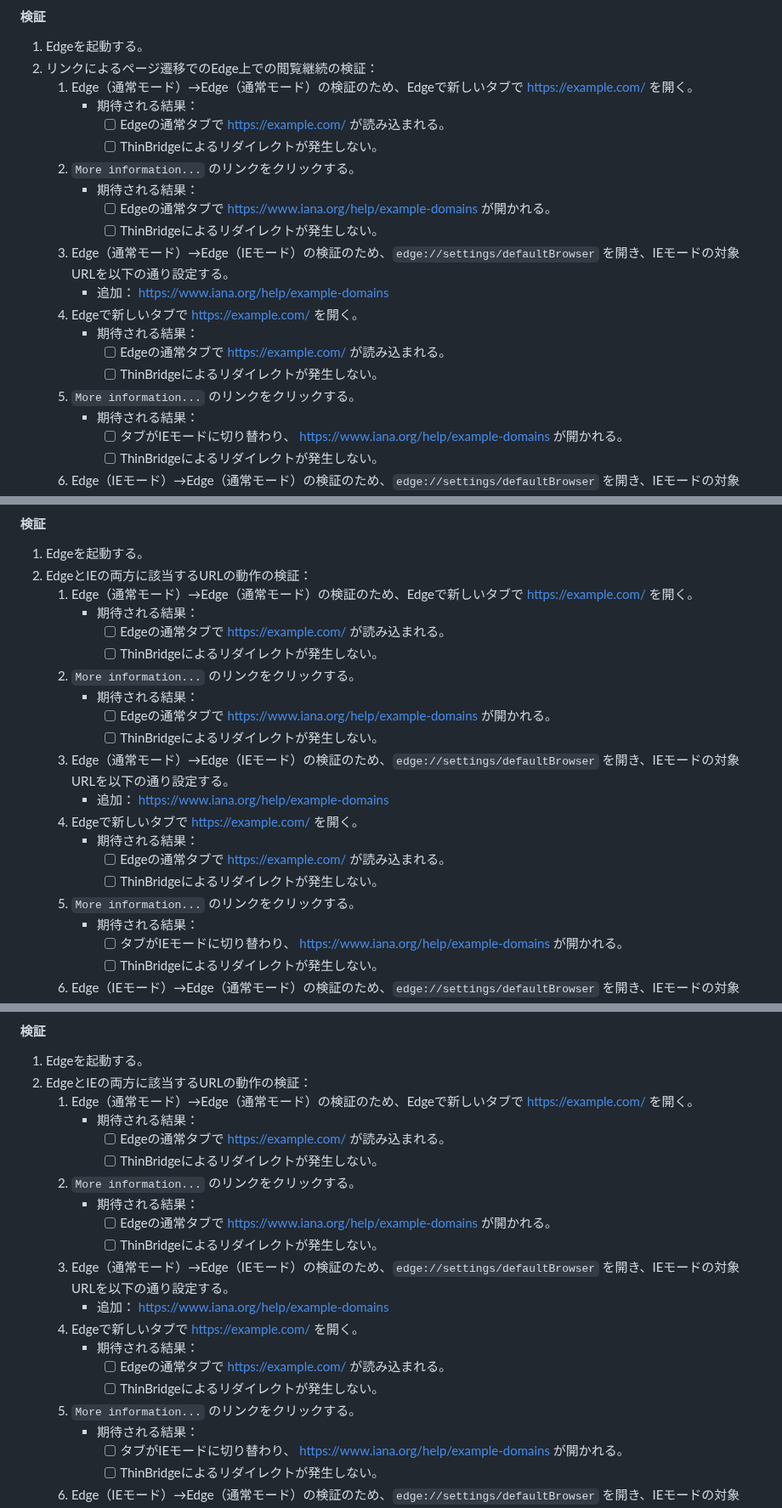
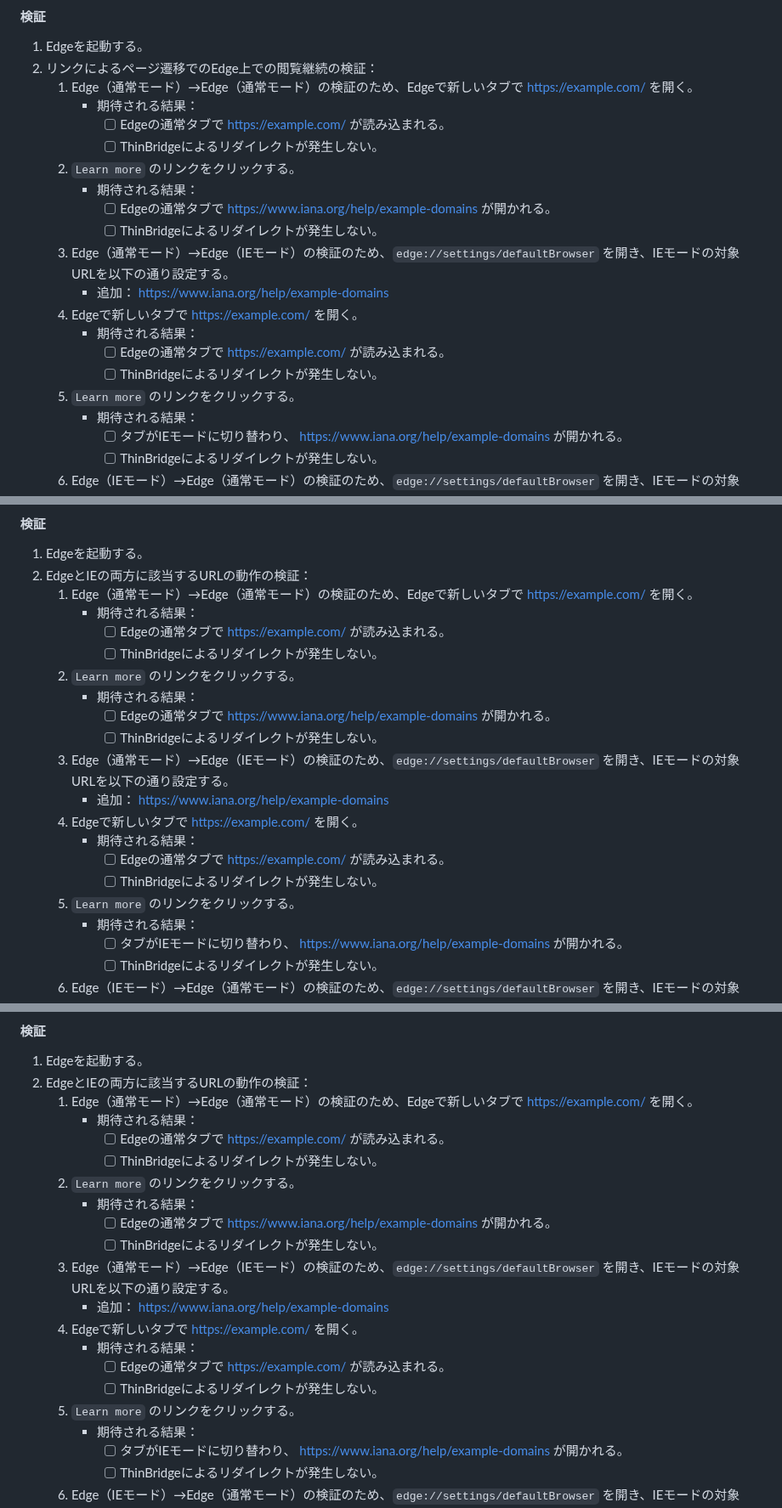
Before and after one commit to ThinBridge/ThinBridge, a Markdown page: doc/verify/PreReleaseVerification.md, 3 parts joined by grey strips. Shown at 85% size. Drawn GitHub-style.

Commit message:
Fix link text to the current

```diff
--- a/doc/verify/PreReleaseVerification.md
+++ b/doc/verify/PreReleaseVerification.md
@@ -347,7 +347,7 @@ Windows Enterprise マルチセッションのテストをする場合は、以
       * 期待される結果：
         * [ ] Edgeの通常タブで https://example.com/ が読み込まれる。
         * [ ] ThinBridgeによるリダイレクトが発生しない。
-   2. `More information...` のリンクをクリックする。
+   2. `Learn more` のリンクをクリックする。
       * 期待される結果：
         * [ ] Edgeの通常タブで https://www.iana.org/help/example-domains が開かれる。
         * [ ] ThinBridgeによるリダイレクトが発生しない。
@@ -357,7 +357,7 @@ Windows Enterprise マルチセッションのテストをする場合は、以
       * 期待される結果：
         * [ ] Edgeの通常タブで https://example.com/ が読み込まれる。
         * [ ] ThinBridgeによるリダイレクトが発生しない。
-   5. `More information...` のリンクをクリックする。
+   5. `Learn more` のリンクをクリックする。
       * 期待される結果：
         * [ ] タブがIEモードに切り替わり、 https://www.iana.org/help/example-domains が開かれる。
         * [ ] ThinBridgeによるリダイレクトが発生しない。
@@ -409,7 +409,7 @@ Windows Enterprise マルチセッションのテストをする場合は、以
       * 期待される結果：
         * [ ] Edgeの通常タブで https://example.com/ が読み込まれる。
         * [ ] ThinBridgeによるリダイレクトが発生しない。
-   2. `More information...` のリンクをクリックする。
+   2. `Learn more` のリンクをクリックする。
       * 期待される結果：
         * [ ] Edgeの通常タブで https://www.iana.org/help/example-domains が開かれる。
         * [ ] ThinBridgeによるリダイレクトが発生しない。
@@ -419,7 +419,7 @@ Windows Enterprise マルチセッションのテストをする場合は、以
       * 期待される結果：
         * [ ] Edgeの通常タブで https://example.com/ が読み込まれる。
         * [ ] ThinBridgeによるリダイレクトが発生しない。
-   5. `More information...` のリンクをクリックする。
+   5. `Learn more` のリンクをクリックする。
       * 期待される結果：
         * [ ] タブがIEモードに切り替わり、 https://www.iana.org/help/example-domains が開かれる。
         * [ ] ThinBridgeによるリダイレクトが発生しない。
@@ -604,7 +604,7 @@ Windows Enterprise マルチセッションのテストをする場合は、以
       * 期待される結果：
         * [ ] Edgeの通常タブで https://example.com/ が読み込まれる。
         * [ ] ThinBridgeによるリダイレクトが発生しない。
-   2. `More information...` のリンクをクリックする。
+   2. `Learn more` のリンクをクリックする。
       * 期待される結果：
         * [ ] Edgeの通常タブで https://www.iana.org/help/example-domains が開かれる。
         * [ ] ThinBridgeによるリダイレクトが発生しない。
@@ -614,7 +614,7 @@ Windows Enterprise マルチセッションのテストをする場合は、以
       * 期待される結果：
         * [ ] Edgeの通常タブで https://example.com/ が読み込まれる。
         * [ ] ThinBridgeによるリダイレクトが発生しない。
-   5. `More information...` のリンクをクリックする。
+   5. `Learn more` のリンクをクリックする。
       * 期待される結果：
         * [ ] タブがIEモードに切り替わり、 https://www.iana.org/help/example-domains が開かれる。
         * [ ] ThinBridgeによるリダイレクトが発生しない。
```
Also changed, not shown: other parts of doc/verify/PreReleaseVerification.md (+3 -3 lines).
